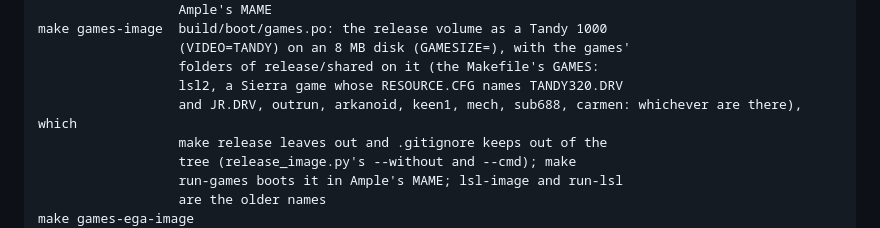
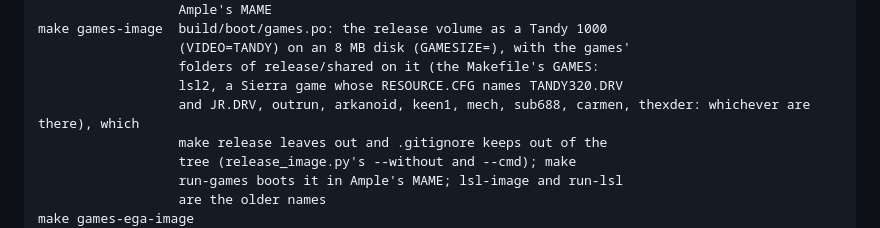
Before and after one commit to cshepherd/xtgs, a Markdown page: CLAUDE.md, the part around the change. Rendered like a GitHub page.

```diff
--- a/CLAUDE.md
+++ b/CLAUDE.md
@@ -104,7 +104,7 @@ make games-image  build/boot/games.po: the release volume as a Tandy 1000
                   (VIDEO=TANDY) on an 8 MB disk (GAMESIZE=), with the games'
                   folders of release/shared on it (the Makefile's GAMES:
                   lsl2, a Sierra game whose RESOURCE.CFG names TANDY320.DRV
-                  and JR.DRV, outrun, arkanoid, keen1, mech, sub688, carmen: whichever are there), which
+                  and JR.DRV, outrun, arkanoid, keen1, mech, sub688, carmen, thexder: whichever are there), which
                   make release leaves out and .gitignore keeps out of the
                   tree (release_image.py's --without and --cmd); make
                   run-games boots it in Ample's MAME; lsl-image and run-lsl
```
Also changed, not shown: README.md (+2 -0 lines), assets/thexder-cga.png (added), assets/thexder.png (added), 2 other files.
